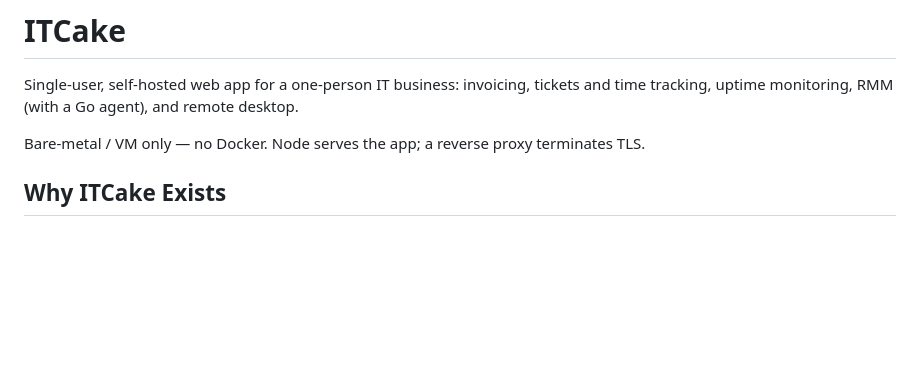
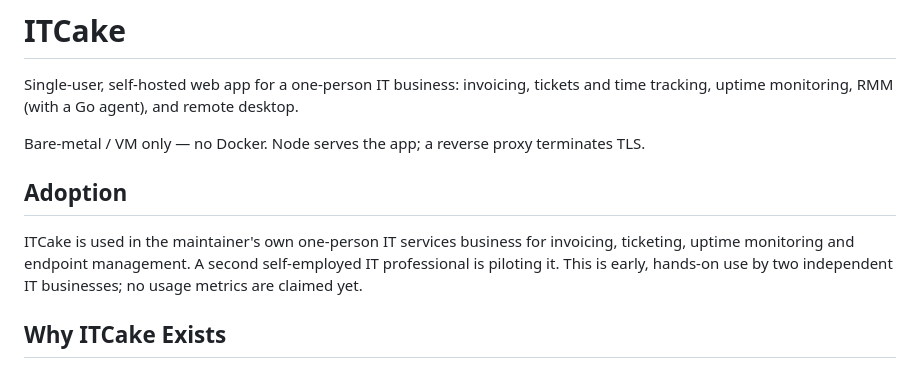
Before and after one commit to k-it-ai/itcake, a Markdown page: README.md, the part around the change. GitHub-like rendering; blank space fills up the shorter version.

Commit message:
docs: record verified adoption context

```diff
--- a/README.md
+++ b/README.md
@@ -4,6 +4,13 @@ Single-user, self-hosted web app for a one-person IT business: invoicing, ticket
 time tracking, uptime monitoring, RMM (with a Go agent), and remote desktop.
 
 Bare-metal / VM only — no Docker. Node serves the app; a reverse proxy terminates TLS.
+
+## Adoption
+
+ITCake is used in the maintainer's own one-person IT services business for
+invoicing, ticketing, uptime monitoring and endpoint management. A second
+self-employed IT professional is piloting it. This is early, hands-on use by two
+independent IT businesses; no usage metrics are claimed yet.
 
 ## Why ITCake Exists
 
```
